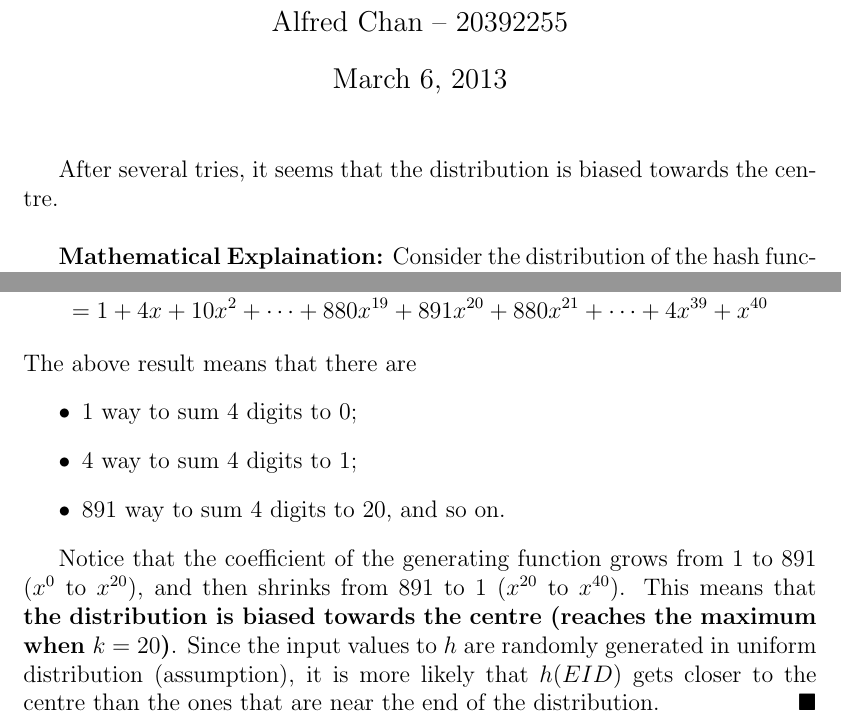
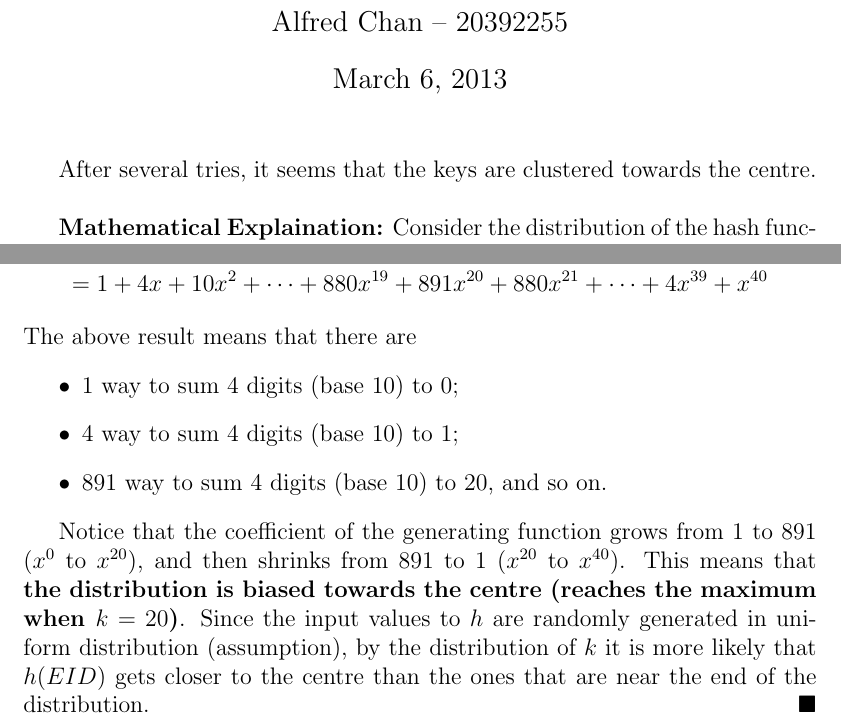
Before and after one commit to achankf/CS240, a LaTeX document (A4/a04q1bw.tex): two parts of the page, joined at a grey line, cut so that both start at the same text. Compiled offline with pdfLaTeX.

Commit message:
* minor typo fixes * improved explaination

```diff
--- a/A4/a04q1bw.tex
+++ b/A4/a04q1bw.tex
@@ -13,7 +13,7 @@
 
 \begin{document}
 \maketitle
-After several tries, it seems that the distribution is biased towards the centre.\\
+After several tries, it seems that the keys are clustered towards the centre.\\
 
 {\bf Mathematical Explaination:} Consider the distribution of the hash function.
 Notice that the number of possibility of getting $h(EID) = k$,
@@ -34,9 +34,9 @@ simplify(expand((1+x+x^2+x^3+x^4+x^5+x^6+x^7+x^8+x^9+x^10)^4))\\
 \end{gather*}
 The above result means that there are
 \begin{itemize}
-\item 1 way to sum 4 digits to 0;
-\item 4 way to sum 4 digits to 1;
-\item 891 way to sum 4 digits to 20, and so on.
+\item 1 way to sum 4 digits (base 10) to 0;
+\item 4 way to sum 4 digits (base 10) to 1;
+\item 891 way to sum 4 digits (base 10) to 20, and so on.
 \end{itemize}
 
 Notice that the coefficient of the generating function
@@ -44,6 +44,6 @@ Notice that the coefficient of the generating function
 	and then shrinks from 891 to 1 ($x^{20}$ to $x^{40}$).
 This means that {\bf the distribution is biased towards the centre (reaches the maximum when $k=20$)}.
 Since the input values to $h$ are randomly generated in uniform distribution (assumption),
-it is more likely that $h(EID)$ gets closer to the centre than the ones that are near the end of the distribution.
+by the distribution of $k$ it is more likely that $h(EID)$ gets closer to the centre than the ones that are near the end of the distribution.
 \hfill $\blacksquare$
 \end{document}
```
Also changed, not shown: A4/a04q1dw.tex (+2 -2 lines).
